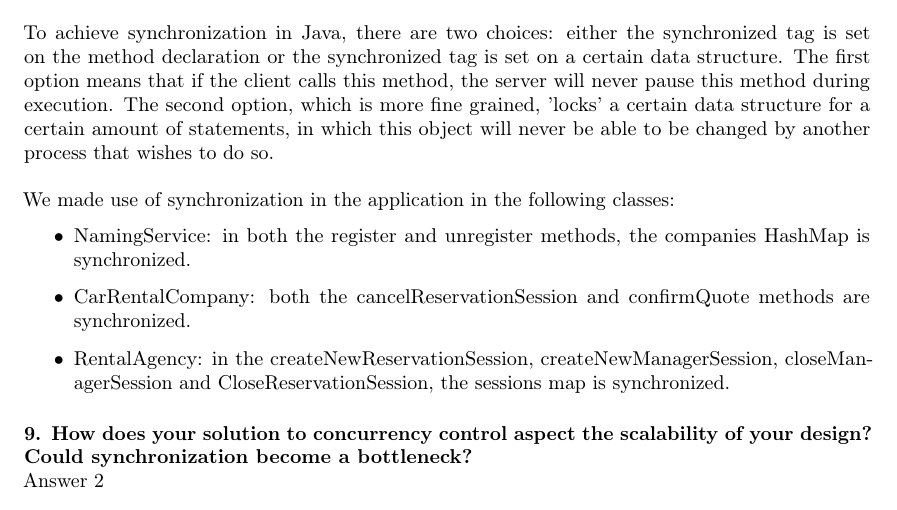
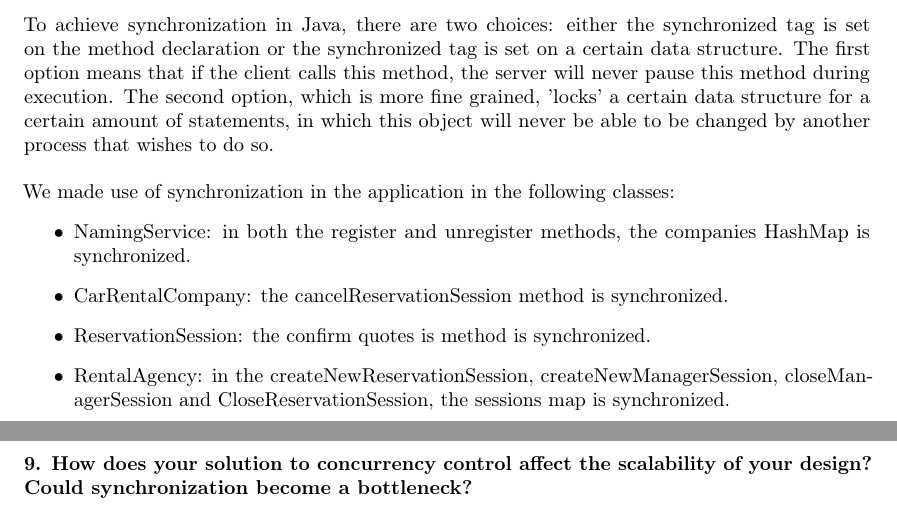
Before and after one commit to r0627054/RMI_23, a LaTeX document (report/report.tex): part of page 3 of 3 before the commit and two parts of pages 3 and 4 of 4 after it, the two joined at a grey line, cut so that both start at the same text. Compiled offline with pdfLaTeX.

Commit message:
synchorization update

```diff
--- a/report/report.tex
+++ b/report/report.tex
@@ -67,14 +67,14 @@ To achieve synchronization in Java, there are two choices: either the synchroniz
 We made use of synchronization in the application in the following classes:
 \begin{itemize}
 	\item NamingService: in both the register and unregister methods, the companies HashMap is synchronized.
-	\item CarRentalCompany: both the cancelReservationSession and confirmQuote methods are synchronized.
+	\item CarRentalCompany: the cancelReservationSession method is synchronized.
+	\item ReservationSession: the confirm quotes is method is synchronized.
 	\item RentalAgency: in the createNewReservationSession, createNewManagerSession, closeManagerSession and CloseReservationSession, the sessions map is synchronized.
 \end{itemize}
 
 
-	\paragraph{9. How does your solution to concurrency control aspect the scalability of your design? Could
-synchronization become a bottleneck?} \mbox{}\\
-	Answer 2
+	\paragraph{9. How does your solution to concurrency control affect the scalability of your design? Could synchronization become a bottleneck?} \mbox{}\\
+
 
 
 	\clearpage
```
